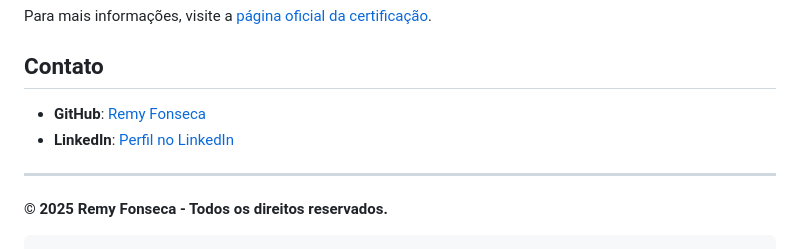
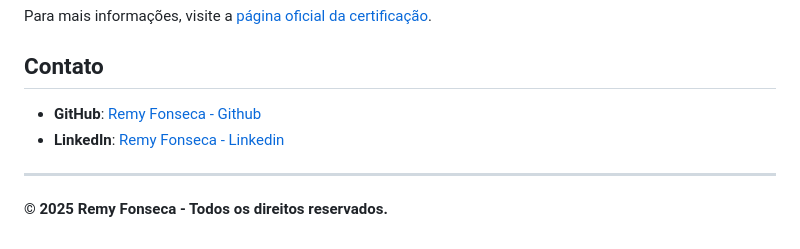
Before and after one commit to remyfonseca/freecodecamp-WebDesign, a Markdown page: readme.md, the part around the change printed below. Drawn GitHub-style.

````diff
--- a/readme.md
+++ b/readme.md
@@ -145,10 +73,9 @@ Para mais informações, visite a [página oficial da certificação](https://ww
 
 ## Contato
 
-- **GitHub**: [Remy Fonseca](https://github.com/remyfonseca)
-- **LinkedIn**: [Perfil no LinkedIn](https://www.linkedin.com/in/remyfonseca/)
+- **GitHub**: [Remy Fonseca - Github](https://github.com/remyfonseca)
+- **LinkedIn**: [Remy Fonseca - Linkedin](https://www.linkedin.com/in/remyfonseca/)
 
 ---
 
 **© 2025 Remy Fonseca - Todos os direitos reservados.**
-```
````
Also changed, not shown: other parts of readme.md (+0 -72 lines).
